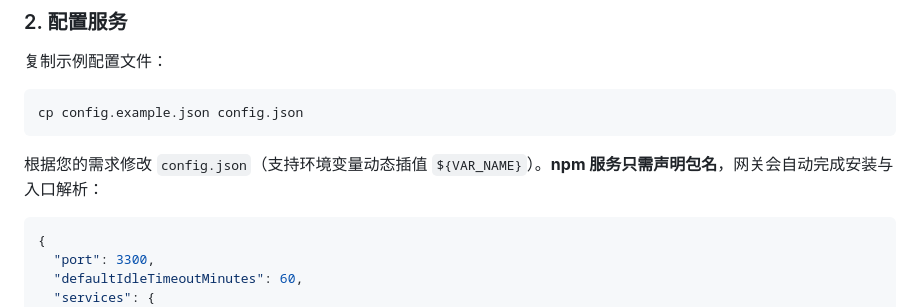
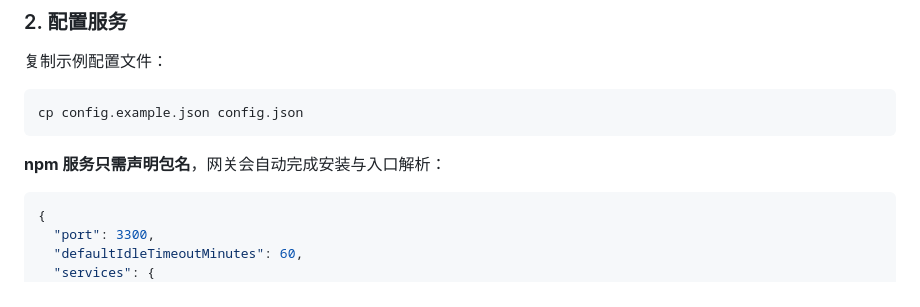
Before and after one commit to TheMountainTree/MCP-Aggregator, a Markdown page: README.md, the part around the change. Drawn GitHub-style.

````diff
--- a/README.md
+++ b/README.md
@@ -78,7 +78,7 @@ npm install
 cp config.example.json config.json
 ```
 
-根据您的需求修改 `config.json`（支持环境变量动态插值 `${VAR_NAME}`）。**npm 服务只需声明包名**，网关会自动完成安装与入口解析：
+**npm 服务只需声明包名**，网关会自动完成安装与入口解析：
 
 ```json
 {
````
